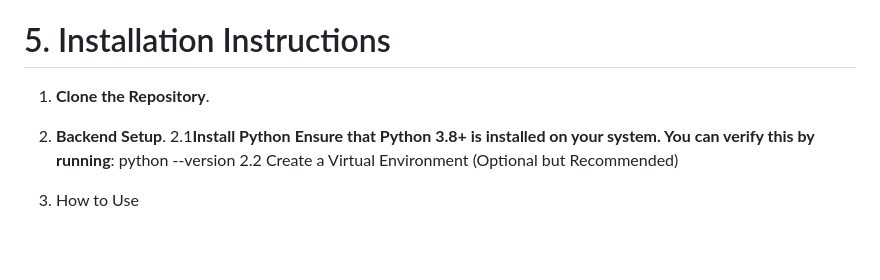
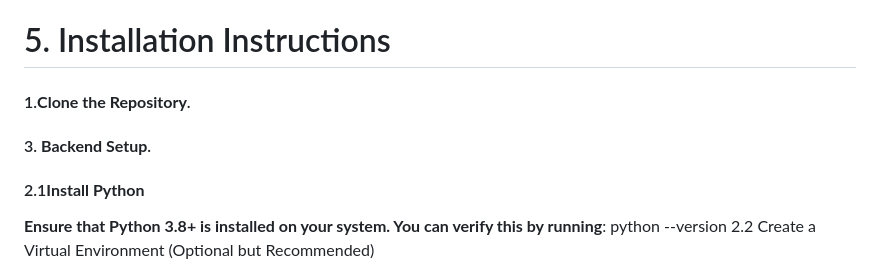
Before and after one commit to darshanshiva8431/nasaspaceapp, a Markdown page: README.md, the part around the change. Rendered like a GitHub page; blank space fills up the shorter version.

```diff
--- a/README.md
+++ b/README.md
@@ -114,9 +114,9 @@ Focus on the confirmation frame.
 
 These technologies work together to create a comprehensive tool that helps users track their **GHG emissions** effectively.
 # 5. Installation Instructions
-1. **Clone the Repository**.
-2.  **Backend Setup**.
- 2.1**Install Python**
+#### 1.**Clone the Repository**.
+#### 3.  **Backend Setup**.
+#### 2.1**Install Python**
 **Ensure that Python 3.8+ is installed on your system. You can verify this by running**:
 python --version
 2.2 Create a Virtual Environment (Optional but Recommended)
```
